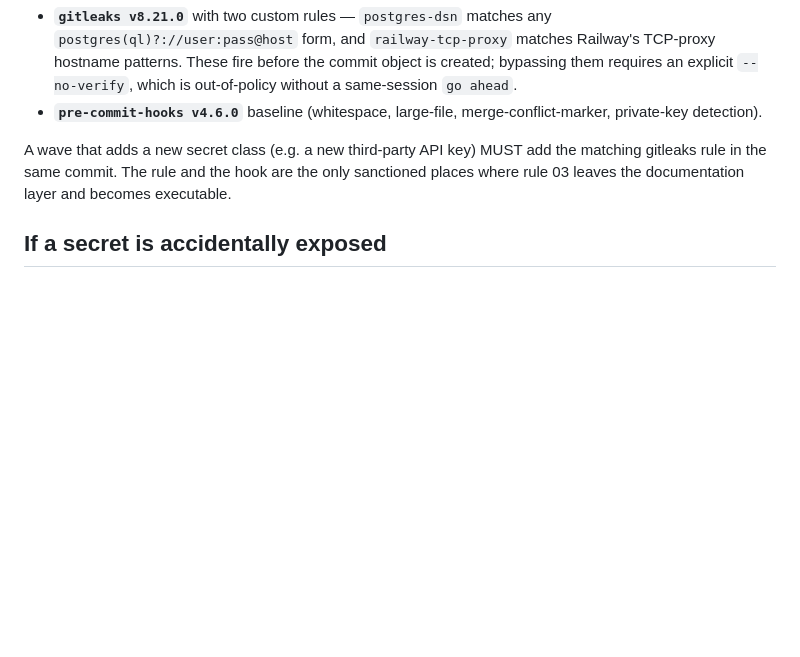
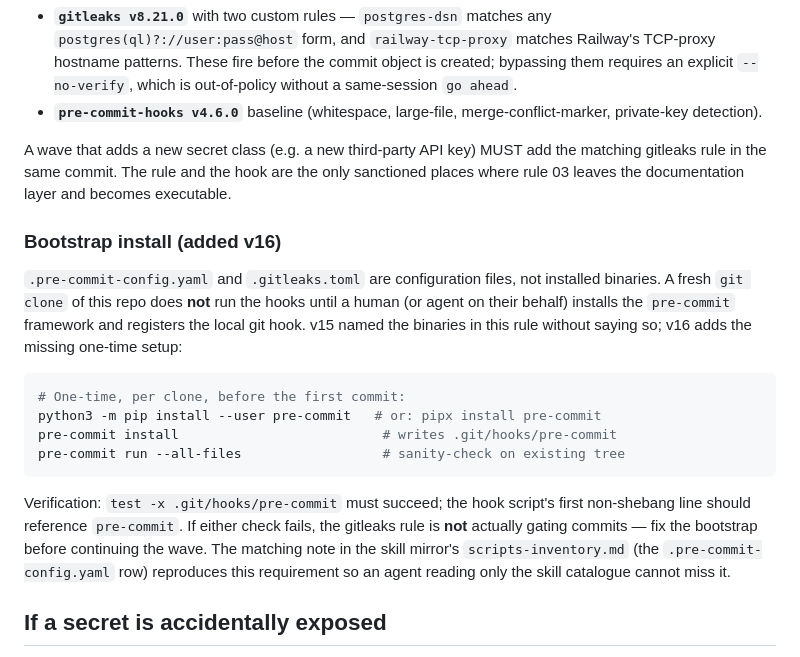
Before and after one commit to gHashTag/trios-mcp-rag, a Markdown page: docs/agent-rules/03-safety-railway-postgres.md, the part around the change. Drawn GitHub-style; blank space fills up the shorter version.

Commit message:
docs(safety): v16 P2 — pre-commit bootstrap install + scripts-inventory clone warning
v15 P2 named the pre-commit and gitleaks binaries in rule 03 as if a
fresh clone would already enforce them. It does not. .pre-commit-config.yaml
and .gitleaks.toml are configuration files; a clone has no executable
hook installed until someone runs `pre-commit install`. v16 audit
confirmed this in the sandbox: `which pre-commit gitleaks` returns
nothing, and `.git/hooks/pre-commit` is absent on a fresh clone.

Changes:
- docs/agent-rules/03-safety-railway-postgres.md: new "Bootstrap install
  (added v16)" subsection under "Reference implementation" with the
  one-time setup commands and the post-install verification check
  (`test -x .git/hooks/pre-commit`). Calls out that if the check fails,
  the gitleaks rule is NOT actually gating commits.

Skill mirror update (separate working tree):
- references/03-safety-railway-postgres.md: mirrored verbatim, then
  passed through the rule-10 link rewriter (no broken links remain).
- references/scripts-inventory.md: `.pre-commit-config.yaml` row now
  carries the "Requires one-time bootstrap on every new clone" warning
  and the `test -x .git/hooks/pre-commit` verification command, so an
  agent reading only the skill catalogue gets the same gate.

Verification:
- grep -c 'Bootstrap install' docs/agent-rules/03-safety-railway-postgres.md → 1
- grep -c 'Bootstrap install' skills/user/trios-mcp-rag/references/03-safety-railway-postgres.md → 1
- grep -nE '\]\(\.\./' references/*.md → no matches.

Refs: docs/audits/build-2026-05-29-v16.md §"P2".

````diff
--- a/docs/agent-rules/03-safety-railway-postgres.md
+++ b/docs/agent-rules/03-safety-railway-postgres.md
@@ -89,6 +89,30 @@ key) MUST add the matching gitleaks rule in the same commit. The
 rule and the hook are the only sanctioned places where rule 03
 leaves the documentation layer and becomes executable.
 
+### Bootstrap install (added v16)
+
+`.pre-commit-config.yaml` and `.gitleaks.toml` are configuration
+files, not installed binaries. A fresh `git clone` of this repo
+does **not** run the hooks until a human (or agent on their behalf)
+installs the `pre-commit` framework and registers the local git
+hook. v15 named the binaries in this rule without saying so;
+v16 adds the missing one-time setup:
+
+```bash
+# One-time, per clone, before the first commit:
+python3 -m pip install --user pre-commit   # or: pipx install pre-commit
+pre-commit install                          # writes .git/hooks/pre-commit
+pre-commit run --all-files                  # sanity-check on existing tree
+```
+
+Verification: `test -x .git/hooks/pre-commit` must succeed; the
+hook script's first non-shebang line should reference `pre-commit`.
+If either check fails, the gitleaks rule is **not** actually
+gating commits — fix the bootstrap before continuing the wave.
+The matching note in the skill mirror's `scripts-inventory.md` (the
+`.pre-commit-config.yaml` row) reproduces this requirement so an
+agent reading only the skill catalogue cannot miss it.
+
 ## If a secret is accidentally exposed
 
 1. Stop the current operation.
````
